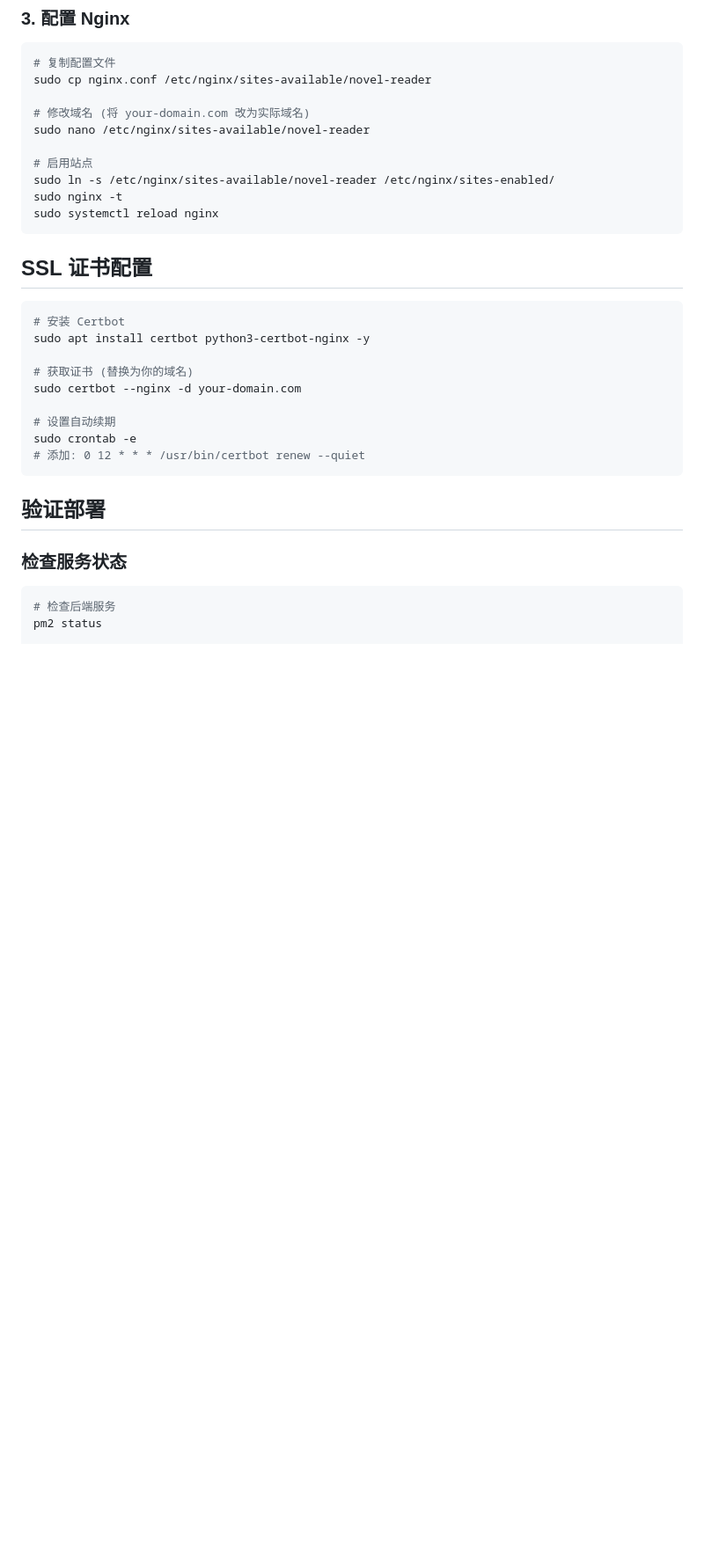
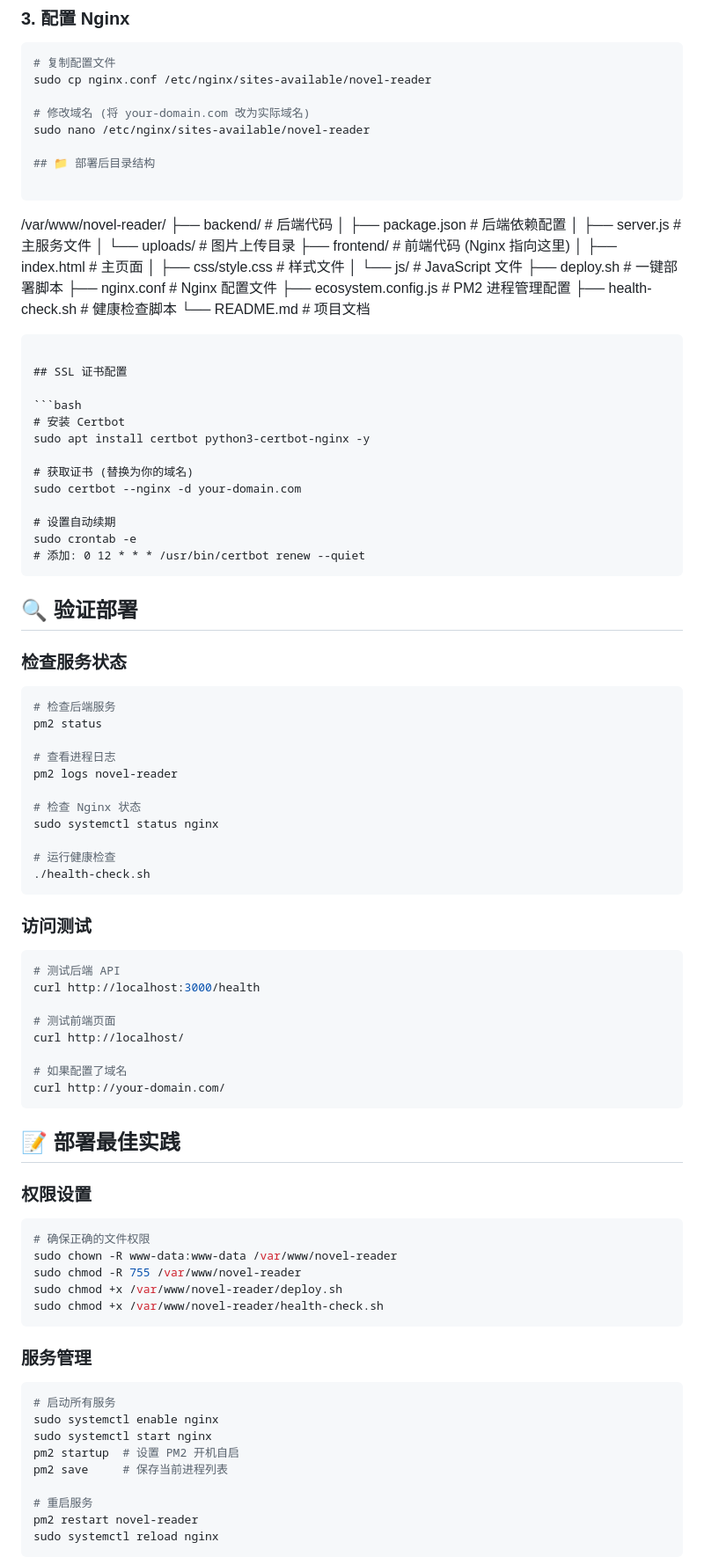
Before and after one commit to weiwei929/novel-reader, a Markdown page: QUICK_DEPLOY.md, the part around the change printed below. Shown: that part at 88% size. GitHub-like rendering; blank space fills up the shorter version.

````diff
--- a/QUICK_DEPLOY.md
+++ b/QUICK_DEPLOY.md
@@ -82,10 +147,23 @@ sudo cp nginx.conf /etc/nginx/sites-available/novel-reader
 # 修改域名 (将 your-domain.com 改为实际域名)
 sudo nano /etc/nginx/sites-available/novel-reader
 
-# 启用站点
-sudo ln -s /etc/nginx/sites-available/novel-reader /etc/nginx/sites-enabled/
-sudo nginx -t
-sudo systemctl reload nginx
+## 📁 部署后目录结构
+
+```
+/var/www/novel-reader/
+├── backend/                # 后端代码
+│   ├── package.json       # 后端依赖配置
+│   ├── server.js          # 主服务文件
+│   └── uploads/           # 图片上传目录
+├── frontend/              # 前端代码 (Nginx 指向这里)
+│   ├── index.html         # 主页面
+│   ├── css/style.css      # 样式文件
+│   └── js/                # JavaScript 文件
+├── deploy.sh              # 一键部署脚本
+├── nginx.conf             # Nginx 配置文件
+├── ecosystem.config.js    # PM2 进程管理配置
+├── health-check.sh        # 健康检查脚本
+└── README.md              # 项目文档
 ```
 
 ## SSL 证书配置
@@ -102,9 +180,56 @@ sudo crontab -e
 # 添加: 0 12 * * * /usr/bin/certbot renew --quiet
 ```
 
-## 验证部署
+## 🔍 验证部署
 
 ### 检查服务状态
 ```bash
 # 检查后端服务
 pm2 status
+
+# 查看进程日志
+pm2 logs novel-reader
+
+# 检查 Nginx 状态
+sudo systemctl status nginx
+
+# 运行健康检查
+./health-check.sh
+```
+
+### 访问测试
+```bash
+# 测试后端 API
+curl http://localhost:3000/health
+
+# 测试前端页面
+curl http://localhost/
+
+# 如果配置了域名
+curl http://your-domain.com/
+```
+
+## 📝 部署最佳实践
+
+### 权限设置
+```bash
+# 确保正确的文件权限
+sudo chown -R www-data:www-data /var/www/novel-reader
+sudo chmod -R 755 /var/www/novel-reader
+sudo chmod +x /var/www/novel-reader/deploy.sh
+sudo chmod +x /var/www/novel-reader/health-check.sh
+```
+
+### 服务管理
+```bash
+# 启动所有服务
+sudo systemctl enable nginx
+sudo systemctl start nginx
+pm2 startup  # 设置 PM2 开机自启
+pm2 save     # 保存当前进程列表
+
+# 重启服务
+pm2 restart novel-reader
+sudo systemctl reload nginx
+```
+
````
Also changed, not shown: other parts of QUICK_DEPLOY.md (+84 -6 lines).
